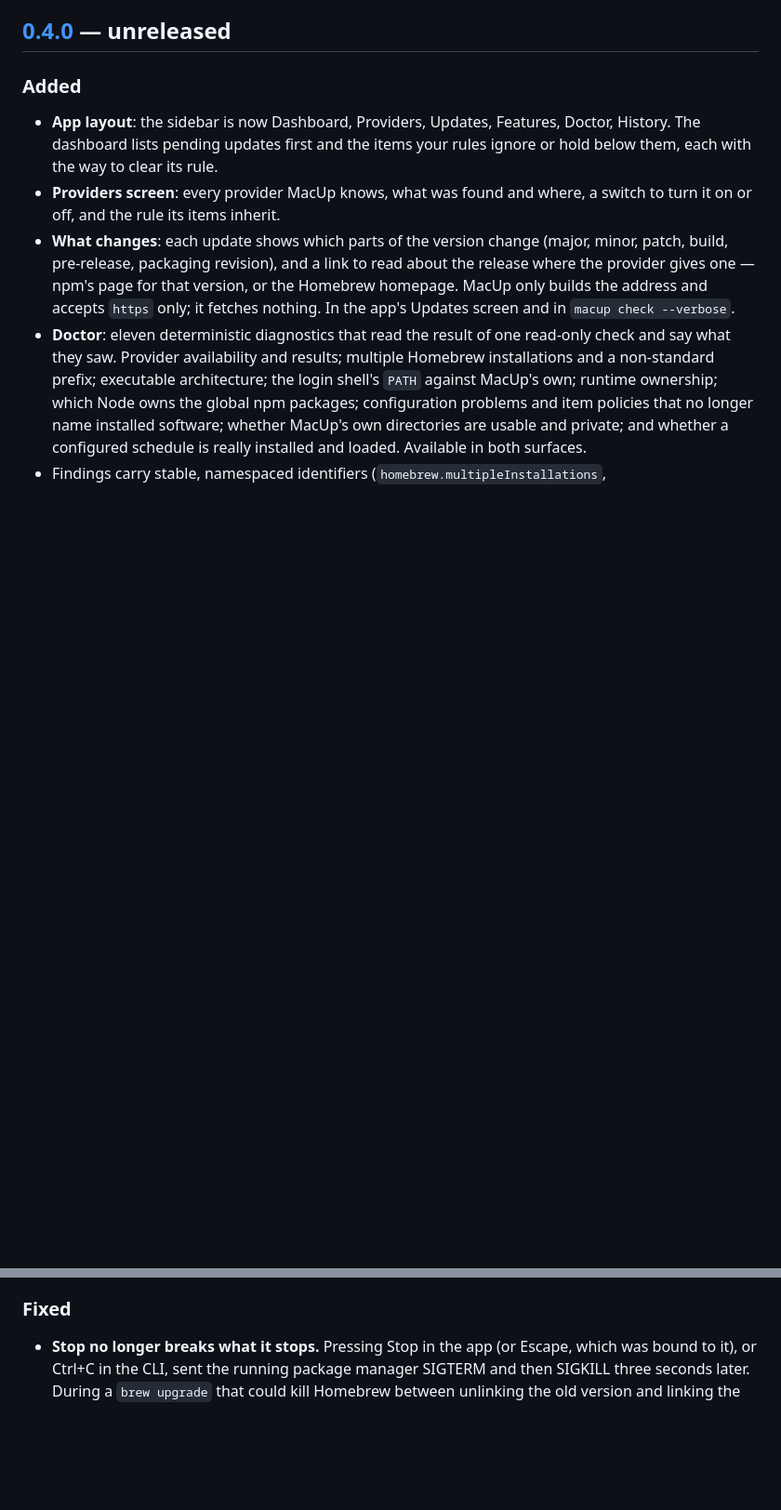
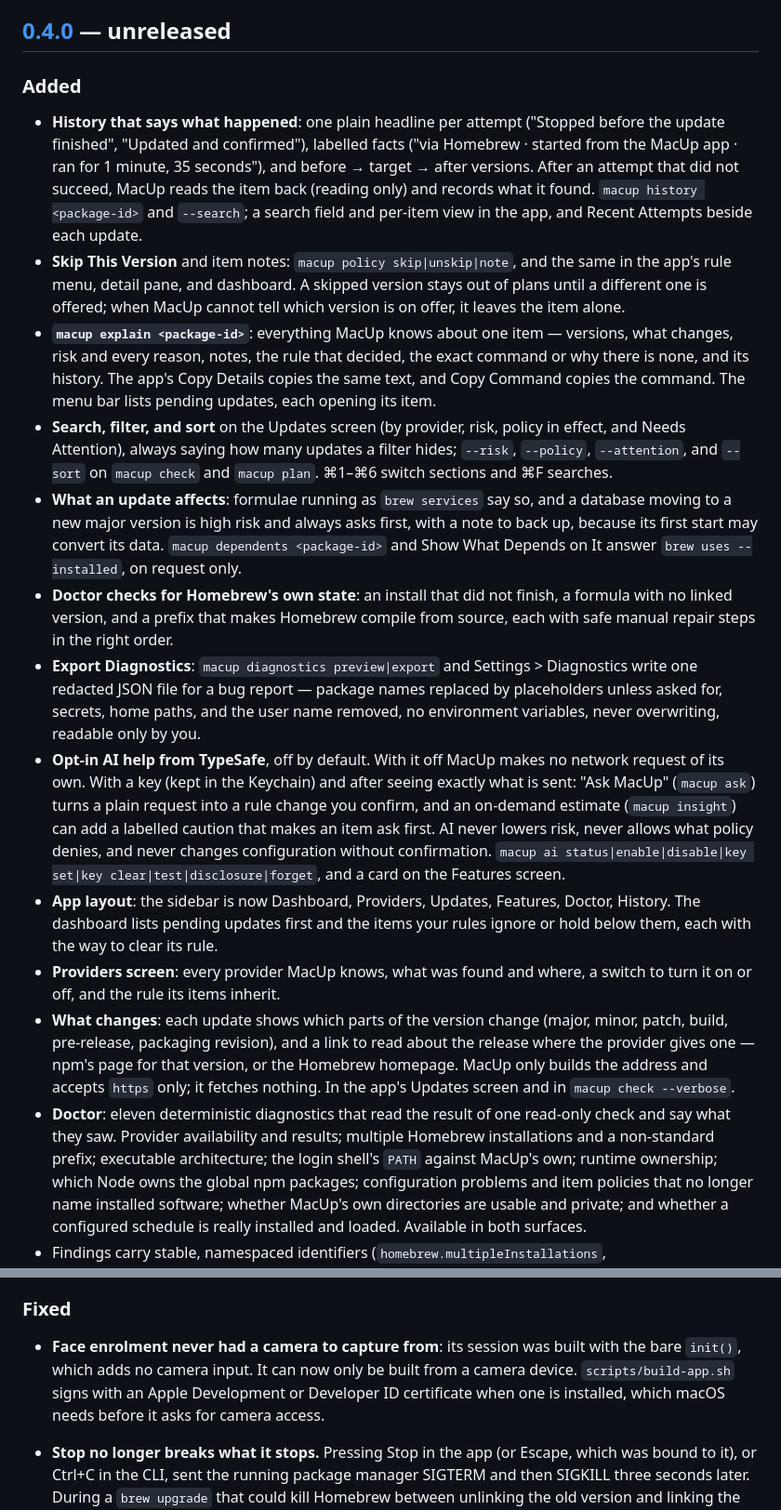
Before and after one commit to sd2389/macup, a Markdown page: CHANGELOG.md, 2 parts joined by grey strips. Shown at 93% size. Drawn GitHub-style; blank space fills up the shorter version.

Commit message:
Record the seven features and the face enrolment fix in the changelog
Co-Authored-By: Claude Opus 5.5 <noreply@anthropic.com>

```diff
--- a/CHANGELOG.md
+++ b/CHANGELOG.md
@@ -13,6 +13,47 @@ claim that 0.4.0 has been released.
 ## [0.4.0] — unreleased
 
 ### Added
+- **History that says what happened**: one plain headline per attempt
+  ("Stopped before the update finished", "Updated and confirmed"), labelled
+  facts ("via Homebrew · started from the MacUp app · ran for 1 minute, 35
+  seconds"), and before → target → after versions. After an attempt that
+  did not succeed, MacUp reads the item back (reading only) and records what
+  it found. `macup history <package-id>` and `--search`; a search field and
+  per-item view in the app, and Recent Attempts beside each update.
+- **Skip This Version** and item notes: `macup policy skip|unskip|note`, and
+  the same in the app's rule menu, detail pane, and dashboard. A skipped
+  version stays out of plans until a different one is offered; when MacUp
+  cannot tell which version is on offer, it leaves the item alone.
+- **`macup explain <package-id>`**: everything MacUp knows about one item —
+  versions, what changes, risk and every reason, notes, the rule that
+  decided, the exact command or why there is none, and its history. The app's
+  Copy Details copies the same text, and Copy Command copies the command.
+  The menu bar lists pending updates, each opening its item.
+- **Search, filter, and sort** on the Updates screen (by provider, risk,
+  policy in effect, and Needs Attention), always saying how many updates a
+  filter hides; `--risk`, `--policy`, `--attention`, and `--sort` on
+  `macup check` and `macup plan`. ⌘1–⌘6 switch sections and ⌘F searches.
+- **What an update affects**: formulae running as `brew services` say so,
+  and a database moving to a new major version is high risk and always asks
+  first, with a note to back up, because its first start may convert its
+  data. `macup dependents <package-id>` and Show What Depends on It answer
+  `brew uses --installed`, on request only.
+- **Doctor checks for Homebrew's own state**: an install that did not finish,
+  a formula with no linked version, and a prefix that makes Homebrew compile
+  from source, each with safe manual repair steps in the right order.
+- **Export Diagnostics**: `macup diagnostics preview|export` and Settings >
+  Diagnostics write one redacted JSON file for a bug report — package names
+  replaced by placeholders unless asked for, secrets, home paths, and the user
+  name removed, no environment variables, never overwriting, readable only by
+  you.
+- **Opt-in AI help from TypeSafe**, off by default. With it off MacUp makes no
+  network request of its own. With a key (kept in the Keychain) and after
+  seeing exactly what is sent: "Ask MacUp" (`macup ask`) turns a plain
+  request into a rule change you confirm, and an on-demand estimate
+  (`macup insight`) can add a labelled caution that makes an item ask first.
+  AI never lowers risk, never allows what policy denies, and never changes
+  configuration without confirmation. `macup ai status|enable|disable|key
+  set|key clear|test|disclosure|forget`, and a card on the Features screen.
 - **App layout**: the sidebar is now Dashboard, Providers, Updates,
   Features, Doctor, History. The dashboard lists pending updates first and
   the items your rules ignore or hold below them, each with the way to clear
@@ -50,6 +91,11 @@ claim that 0.4.0 has been released.
   one wins, and where the global packages actually live.
 
 ### Fixed
+- **Face enrolment never had a camera to capture from**: its session was
+  built with the bare `init()`, which adds no camera input. It can now only
+  be built from a camera device. `scripts/build-app.sh` signs with an Apple
+  Development or Developer ID certificate when one is installed, which macOS
+  needs before it asks for camera access.
 - **Stop no longer breaks what it stops.** Pressing Stop in the app (or
   Escape, which was bound to it), or Ctrl+C in the CLI, sent the running
   package manager SIGTERM and then SIGKILL three seconds later. During a
```
